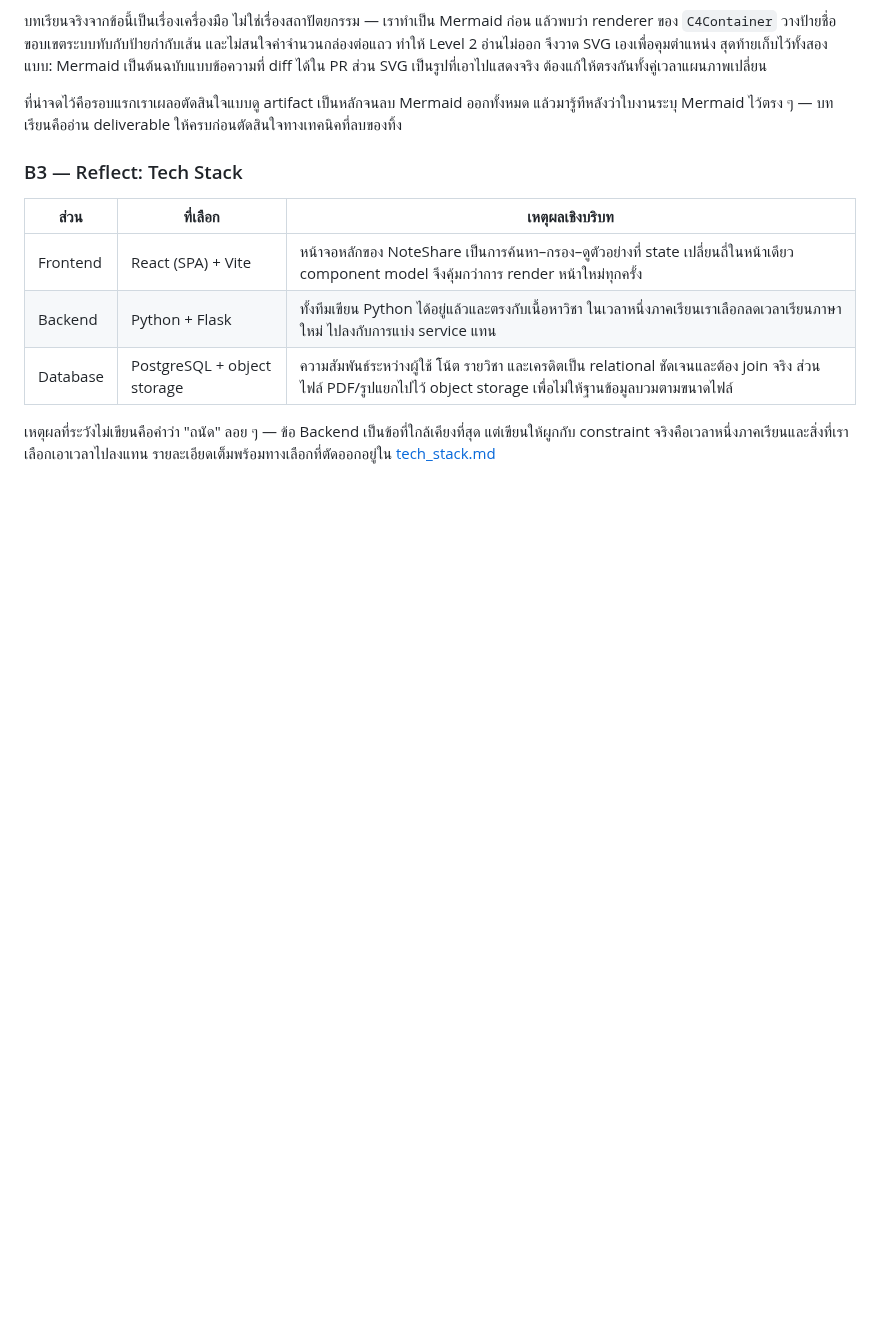
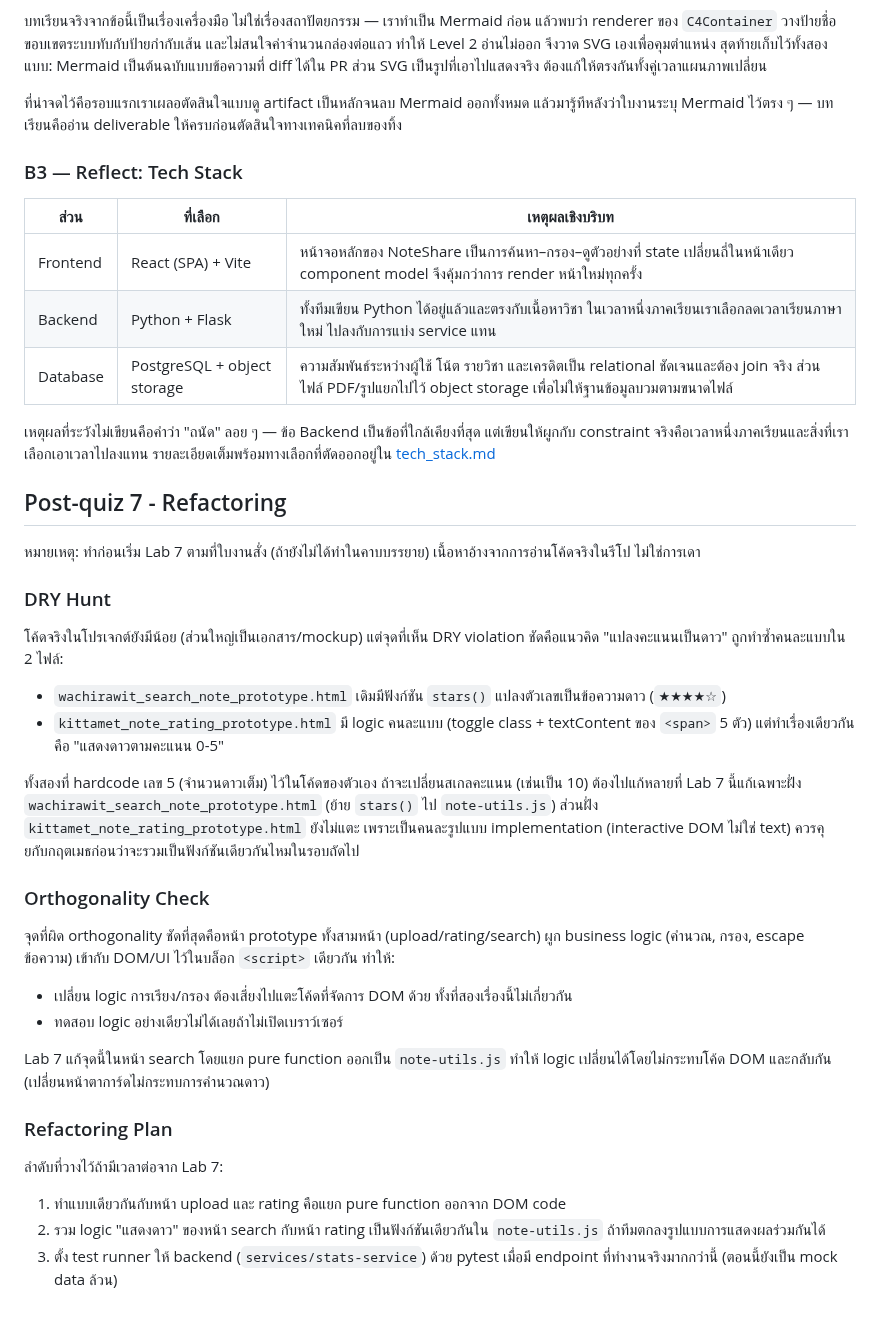
Before and after one commit to Software-Engineering-Concepts-2026/se-sec2-team-05, a Markdown page: reflect.md, the part around the change. GitHub-like rendering; blank space fills up the shorter version.

Commit message:
docs: add post-quiz 7 reflections (DRY hunt, orthogonality, refactor plan)

```diff
--- a/reflect.md
+++ b/reflect.md
@@ -49,3 +49,32 @@ ADR ฉบับแรกของทีมคือ [ADR-001: Selection of Core
 | Database | PostgreSQL + object storage | ความสัมพันธ์ระหว่างผู้ใช้ โน้ต รายวิชา และเครดิตเป็น relational ชัดเจนและต้อง join จริง ส่วนไฟล์ PDF/รูปแยกไปไว้ object storage เพื่อไม่ให้ฐานข้อมูลบวมตามขนาดไฟล์ |
 
 เหตุผลที่ระวังไม่เขียนคือคำว่า "ถนัด" ลอย ๆ — ข้อ Backend เป็นข้อที่ใกล้เคียงที่สุด แต่เขียนให้ผูกกับ constraint จริงคือเวลาหนึ่งภาคเรียนและสิ่งที่เราเลือกเอาเวลาไปลงแทน รายละเอียดเต็มพร้อมทางเลือกที่ตัดออกอยู่ใน [tech_stack.md](docs/architecture/tech_stack.md)
+
+## Post-quiz 7 - Refactoring
+
+หมายเหตุ: ทำก่อนเริ่ม Lab 7 ตามที่ใบงานสั่ง (ถ้ายังไม่ได้ทำในคาบบรรยาย) เนื้อหาอ้างจากการอ่านโค้ดจริงในรีโป ไม่ใช่การเดา
+
+### DRY Hunt
+
+โค้ดจริงในโปรเจกต์ยังมีน้อย (ส่วนใหญ่เป็นเอกสาร/mockup) แต่จุดที่เห็น DRY violation ชัดคือแนวคิด "แปลงคะแนนเป็นดาว" ถูกทำซ้ำคนละแบบใน 2 ไฟล์:
+
+- `wachirawit_search_note_prototype.html` เดิมมีฟังก์ชัน `stars()` แปลงตัวเลขเป็นข้อความดาว (`★★★★☆`)
+- `kittamet_note_rating_prototype.html` มี logic คนละแบบ (toggle class + textContent ของ `<span>` 5 ตัว) แต่ทำเรื่องเดียวกันคือ "แสดงดาวตามคะแนน 0-5"
+
+ทั้งสองที่ hardcode เลข 5 (จำนวนดาวเต็ม) ไว้ในโค้ดของตัวเอง ถ้าจะเปลี่ยนสเกลคะแนน (เช่นเป็น 10) ต้องไปแก้หลายที่ Lab 7 นี้แก้เฉพาะฝั่ง `wachirawit_search_note_prototype.html` (ย้าย `stars()` ไป `note-utils.js`) ส่วนฝั่ง `kittamet_note_rating_prototype.html` ยังไม่แตะ เพราะเป็นคนละรูปแบบ implementation (interactive DOM ไม่ใช่ text) ควรคุยกับกฤตเมธก่อนว่าจะรวมเป็นฟังก์ชันเดียวกันไหมในรอบถัดไป
+
+### Orthogonality Check
+
+จุดที่ผิด orthogonality ชัดที่สุดคือหน้า prototype ทั้งสามหน้า (upload/rating/search) ผูก business logic (คำนวณ, กรอง, escape ข้อความ) เข้ากับ DOM/UI ไว้ในบล็อก `<script>` เดียวกัน ทำให้:
+
+- เปลี่ยน logic การเรียง/กรอง ต้องเสี่ยงไปแตะโค้ดที่จัดการ DOM ด้วย ทั้งที่สองเรื่องนี้ไม่เกี่ยวกัน
+- ทดสอบ logic อย่างเดียวไม่ได้เลยถ้าไม่เปิดเบราว์เซอร์
+
+Lab 7 แก้จุดนี้ในหน้า search โดยแยก pure function ออกเป็น `note-utils.js` ทำให้ logic เปลี่ยนได้โดยไม่กระทบโค้ด DOM และกลับกัน (เปลี่ยนหน้าตาการ์ดไม่กระทบการคำนวณดาว)
+
+### Refactoring Plan
+
+ลำดับที่วางไว้ถ้ามีเวลาต่อจาก Lab 7:
+1. ทำแบบเดียวกันกับหน้า upload และ rating คือแยก pure function ออกจาก DOM code
+2. รวม logic "แสดงดาว" ของหน้า search กับหน้า rating เป็นฟังก์ชันเดียวกันใน `note-utils.js` ถ้าทีมตกลงรูปแบบการแสดงผลร่วมกันได้
+3. ตั้ง test runner ให้ backend (`services/stats-service`) ด้วย pytest เมื่อมี endpoint ที่ทำงานจริงมากกว่านี้ (ตอนนี้ยังเป็น mock data ล้วน)
```
